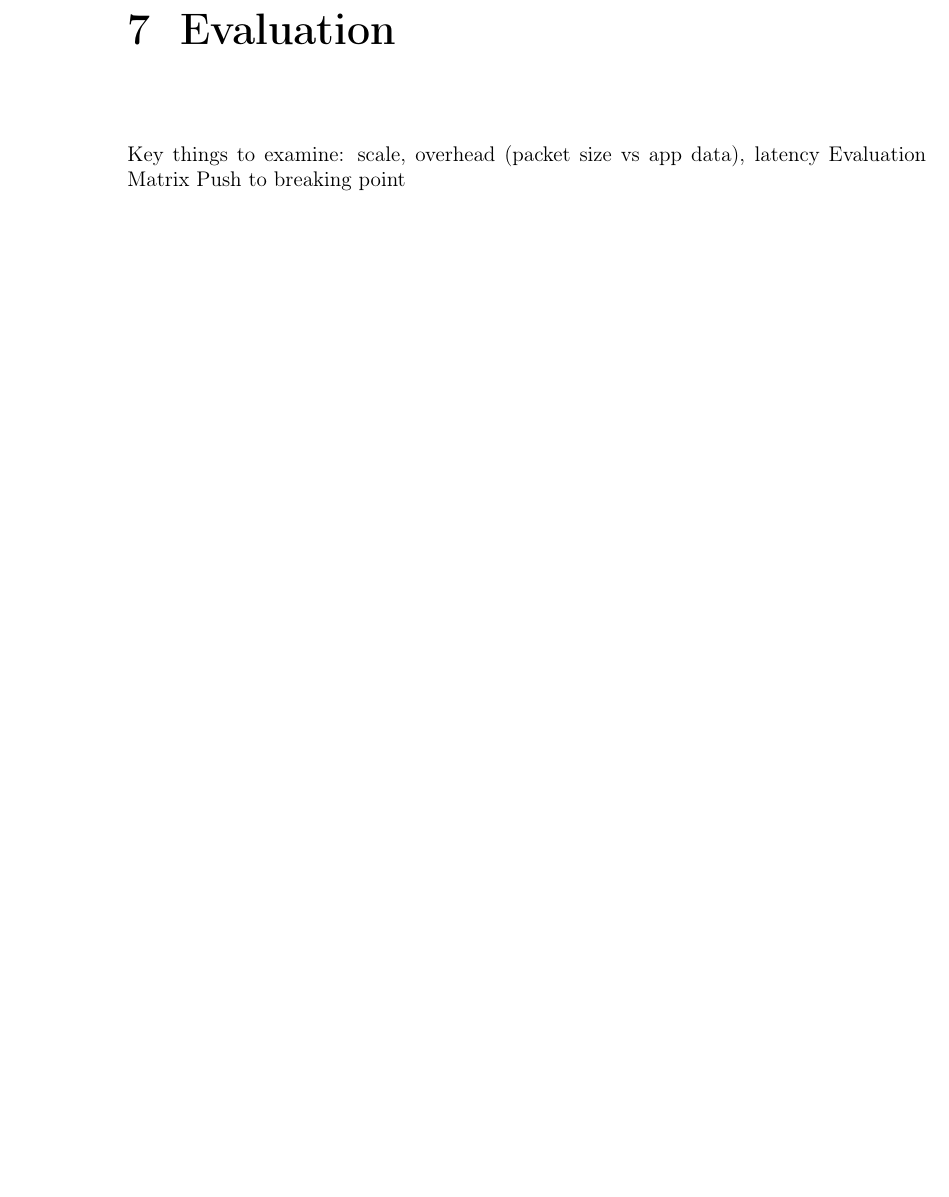
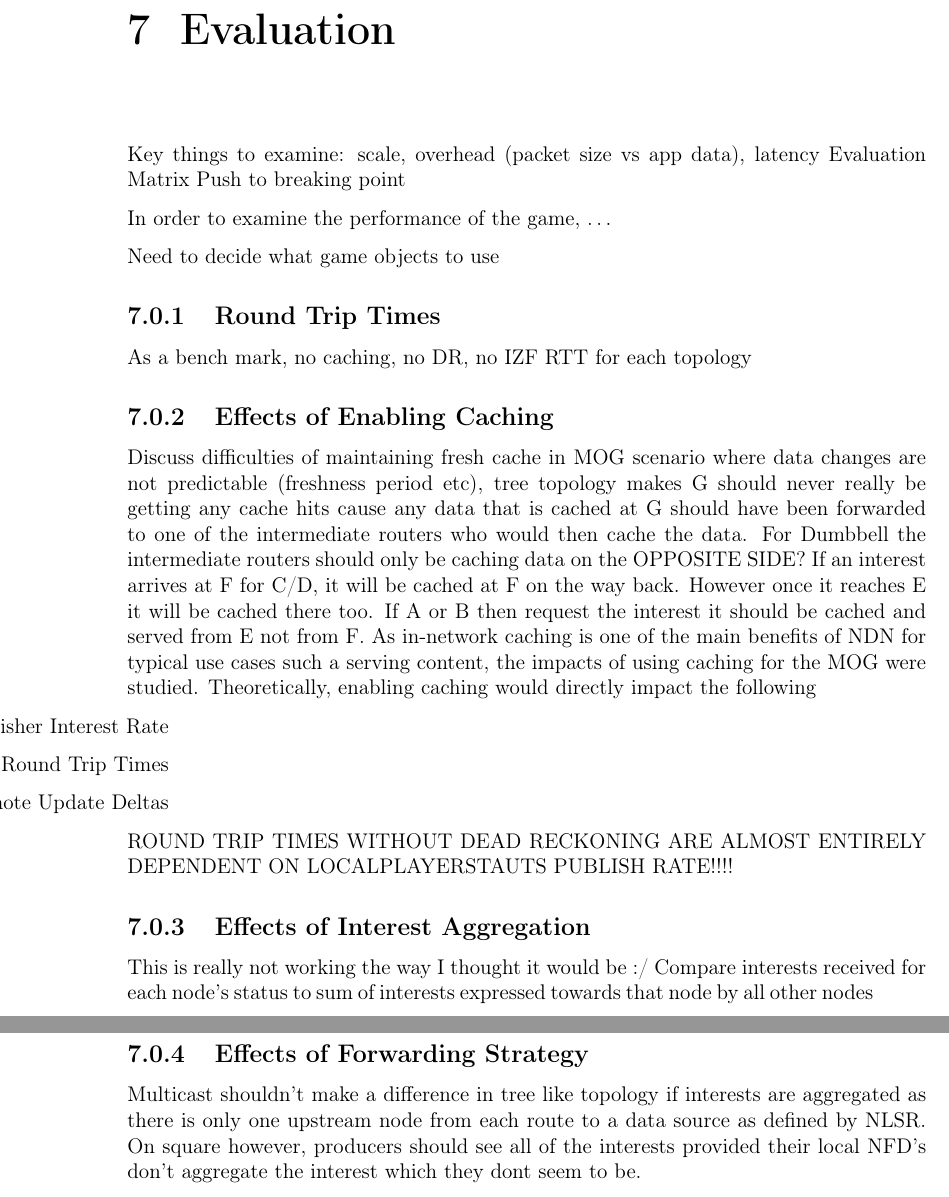
Before and after one commit to stefano-lupo/ndn-thesis-report, a LaTeX thesis (main.tex, which reads components/7-evaluation.tex): part of page 15 of 19 before the commit and two parts of pages 15 and 16 of 20 after it, the two joined at a grey line, cut so that both start at the same text, the shorter picture padded with empty space. Compiled offline with pdfLaTeX.

Commit message:
Notes and a couple of references

```diff
--- a/components/7-evaluation.tex
+++ b/components/7-evaluation.tex
@@ -2,3 +2,31 @@
 Key things to examine: scale, overhead (packet size vs app data), latency
 Evaluation Matrix
 Push to breaking point
+
+In order to examine the performance of the game, \dots
+
+Need to decide what game objects to use
+
+\subsection{Round Trip Times}
+As a bench mark, no caching, no DR, no IZF RTT for each topology
+
+\subsection{Effects of Enabling Caching}
+Discuss difficulties of maintaining fresh cache in MOG scenario where data changes are not predictable (freshness period etc), tree topology makes G should never really be getting any cache hits cause any data that is cached at G should have been forwarded to one of the intermediate routers who would then cache the data. For Dumbbell the intermediate routers should only be caching data on the OPPOSITE SIDE? If an interest arrives at F for C/D, it will be cached at F on the way back. However once it reaches E it will be cached there too. If A or B  then request the interest it should be cached and served from E not from F.
+As in-network caching is one of the main benefits of NDN for typical use cases such a serving content, the impacts of using caching for the MOG were studied. Theoretically, enabling caching would directly impact the following
+
+
+\begin{itemize}
+    \item[Publisher Interest Rate]
+    \item[Subscriber Round Trip Times]
+    \item[Remote Update Deltas]
+\end{itemize}
+
+
+ROUND TRIP TIMES WITHOUT DEAD RECKONING ARE ALMOST ENTIRELY DEPENDENT ON LOCALPLAYERSTAUTS PUBLISH RATE!!!!
+\subsection{Effects of Interest Aggregation}
+This is really not working the way I thought it would be :/
+Compare interests received for each node's status to sum of interests expressed towards that node by all other nodes
+
+
+\subsection{Effects of Forwarding Strategy}
+Multicast shouldn't make a difference in tree like topology if interests are aggregated as there is only one upstream node from each route to a data source as defined by NLSR. On square however, producers should see all of the interests provided their local NFD's don't aggregate the interest which they dont seem to be.
```
Also changed, not shown: bibliography.bib (+21 -1 lines), components/3-sota.tex (+1 -0 lines), components/6-implementation.tex (+1 -0 lines), main.pdf.
